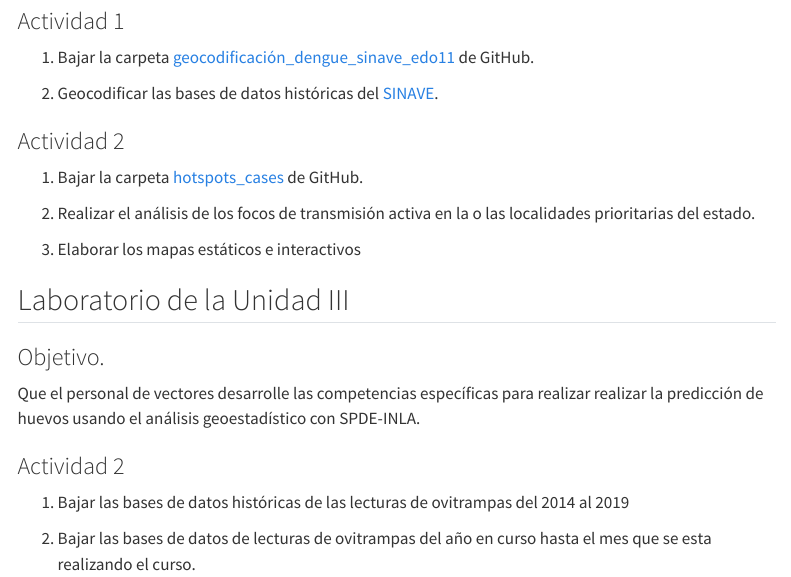
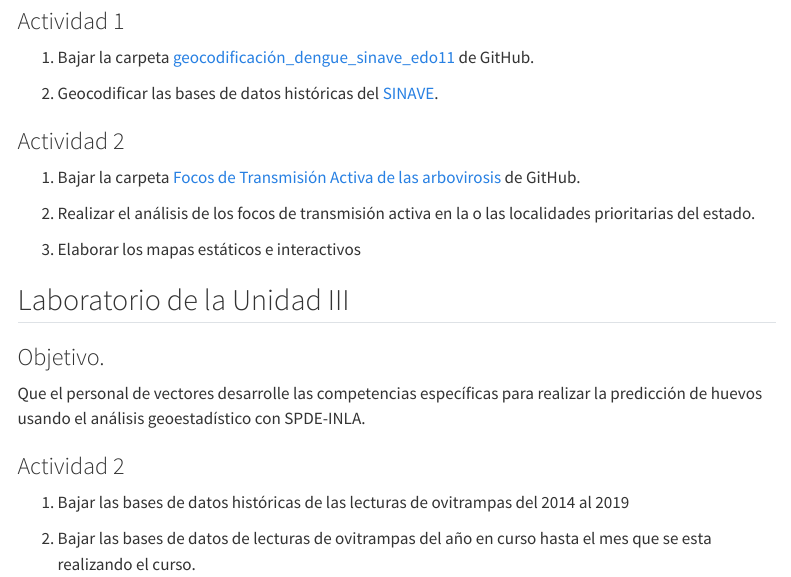
Before and after one commit to fdzul/active_transmission_dengue_2025_guanajuato, a Quarto document (Labs.qmd): the page in a window 1100 px wide, from 640 px down. Rendered offline with R 4.5, knitr and Pandoc in place of Quarto, with nearby package versions; menus at the side of the page are left out.

Commit message:
This commit update the course

```diff
--- a/Labs.qmd
+++ b/Labs.qmd
@@ -36,7 +36,7 @@ Que el personal de vectores desarrolle las competencias específicas para realiz
 
 ### Actividad 2
 
-1.  Bajar la carpeta [hotspots_cases](https://github.com/fdzul/hotspots_cases) de GitHub.
+1.  Bajar la carpeta [Focos de Transmisión Activa de las arbovirosis](https://github.com/fdzul/focos_transmision_activa_dengue_2025_guanajuato) de GitHub.
 
 2.  Realizar el análisis de los focos de transmisión activa en la o las localidades prioritarias del estado.
 
@@ -46,7 +46,7 @@ Que el personal de vectores desarrolle las competencias específicas para realiz
 
 ### Objetivo.
 
-Que el personal de vectores desarrolle las competencias específicas para realizar realizar la predicción de huevos usando el análisis geoestadístico con SPDE-INLA.
+Que el personal de vectores desarrolle las competencias específicas para realizar la predicción de huevos usando el análisis geoestadístico con SPDE-INLA.
 
 ### Actividad 2
 
```
Also changed, not shown: docs/search.json, 2 other files.
